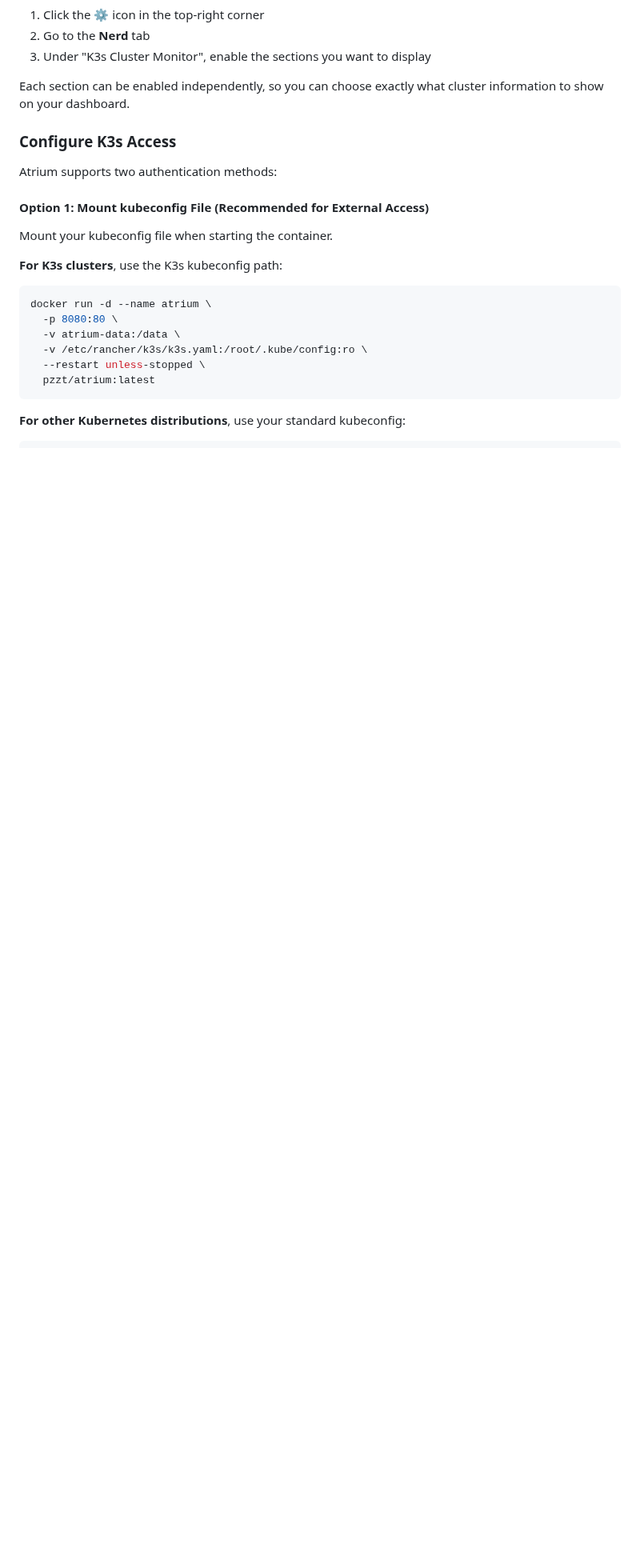
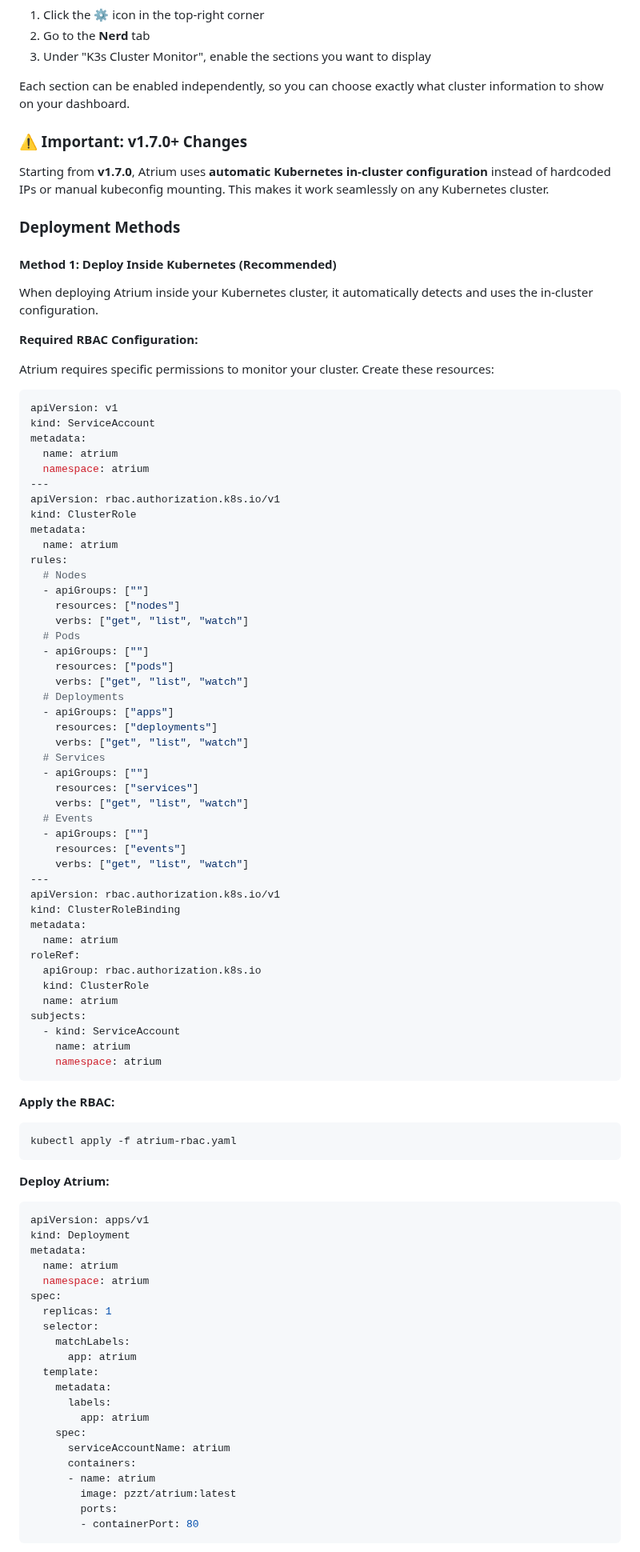
Before and after one commit to pzzt/atrium, a Markdown page: README.md, the part around one of its changes. Shown at 80% size. Rendered like a GitHub page; blank space fills up the shorter version.

````diff
--- a/README.md
+++ b/README.md
@@ -130,23 +130,96 @@ Atrium includes K3s cluster monitoring with 5 independent toggleable sections:
 
 Each section can be enabled independently, so you can choose exactly what cluster information to show on your dashboard.
 
-### Configure K3s Access
+### ⚠️ Important: v1.7.0+ Changes
 
-Atrium supports two authentication methods:
+Starting from **v1.7.0**, Atrium uses **automatic Kubernetes in-cluster configuration** instead of hardcoded IPs or manual kubeconfig mounting. This makes it work seamlessly on any Kubernetes cluster.
 
-#### Option 1: Mount kubeconfig File (Recommended for External Access)
+### Deployment Methods
 
-Mount your kubeconfig file when starting the container.
+#### Method 1: Deploy Inside Kubernetes (Recommended)
 
-**For K3s clusters**, use the K3s kubeconfig path:
+When deploying Atrium inside your Kubernetes cluster, it automatically detects and uses the in-cluster configuration.
+
+**Required RBAC Configuration:**
+
+Atrium requires specific permissions to monitor your cluster. Create these resources:
+
+```yaml
+apiVersion: v1
+kind: ServiceAccount
+metadata:
+  name: atrium
+  namespace: atrium
+---
+apiVersion: rbac.authorization.k8s.io/v1
+kind: ClusterRole
+metadata:
+  name: atrium
+rules:
+  # Nodes
+  - apiGroups: [""]
+    resources: ["nodes"]
+    verbs: ["get", "list", "watch"]
+  # Pods
+  - apiGroups: [""]
+    resources: ["pods"]
+    verbs: ["get", "list", "watch"]
+  # Deployments
+  - apiGroups: ["apps"]
+    resources: ["deployments"]
+    verbs: ["get", "list", "watch"]
+  # Services
+  - apiGroups: [""]
+    resources: ["services"]
+    verbs: ["get", "list", "watch"]
+  # Events
+  - apiGroups: [""]
+    resources: ["events"]
+    verbs: ["get", "list", "watch"]
+---
+apiVersion: rbac.authorization.k8s.io/v1
+kind: ClusterRoleBinding
+metadata:
+  name: atrium
+roleRef:
+  apiGroup: rbac.authorization.k8s.io
+  kind: ClusterRole
+  name: atrium
+subjects:
+  - kind: ServiceAccount
+    name: atrium
+    namespace: atrium
+```
+
+**Apply the RBAC:**
 
 ```bash
-docker run -d --name atrium \
-  -p 8080:80 \
-  -v atrium-data:/data \
-  -v /etc/rancher/k3s/k3s.yaml:/root/.kube/config:ro \
-  --restart unless-stopped \
-  pzzt/atrium:latest
+kubectl apply -f atrium-rbac.yaml
 ```
 
-**For other Kubernetes distributions**, use your standard kubeconfig:
+**Deploy Atrium:**
+
+```yaml
+apiVersion: apps/v1
+kind: Deployment
+metadata:
+  name: atrium
+  namespace: atrium
+spec:
+  replicas: 1
+  selector:
+    matchLabels:
+      app: atrium
+  template:
+    metadata:
+      labels:
+        app: atrium
+    spec:
+      serviceAccountName: atrium
+      containers:
+      - name: atrium
+        image: pzzt/atrium:latest
+        ports:
+        - containerPort: 80
+```
+
````
Also changed, not shown: other parts of README.md (+41 -85 lines).
